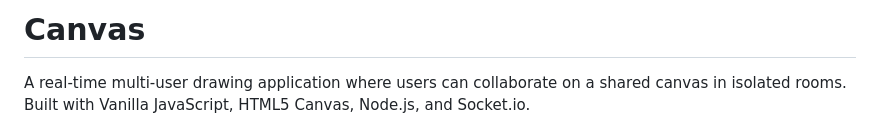
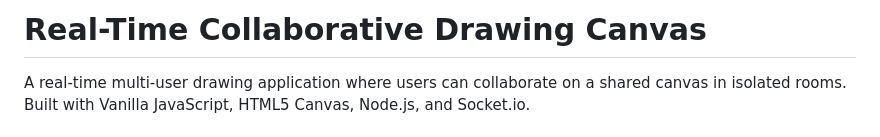
Before and after one commit to shivakm876/Real-Time-Collaborative-Drawing-Canvas-Frontend-FLAM-ASSIGNMENT-1, a Markdown page: Sample/README.md, the part around the change. Drawn GitHub-style.

```diff
--- a/Sample/README.md
+++ b/Sample/README.md
@@ -1,4 +1,4 @@
-# Canvas
+# Real-Time Collaborative Drawing Canvas
 
 A real-time multi-user drawing application where users can collaborate on a shared canvas in isolated rooms. Built with Vanilla JavaScript, HTML5 Canvas, Node.js, and Socket.io.
 
```
